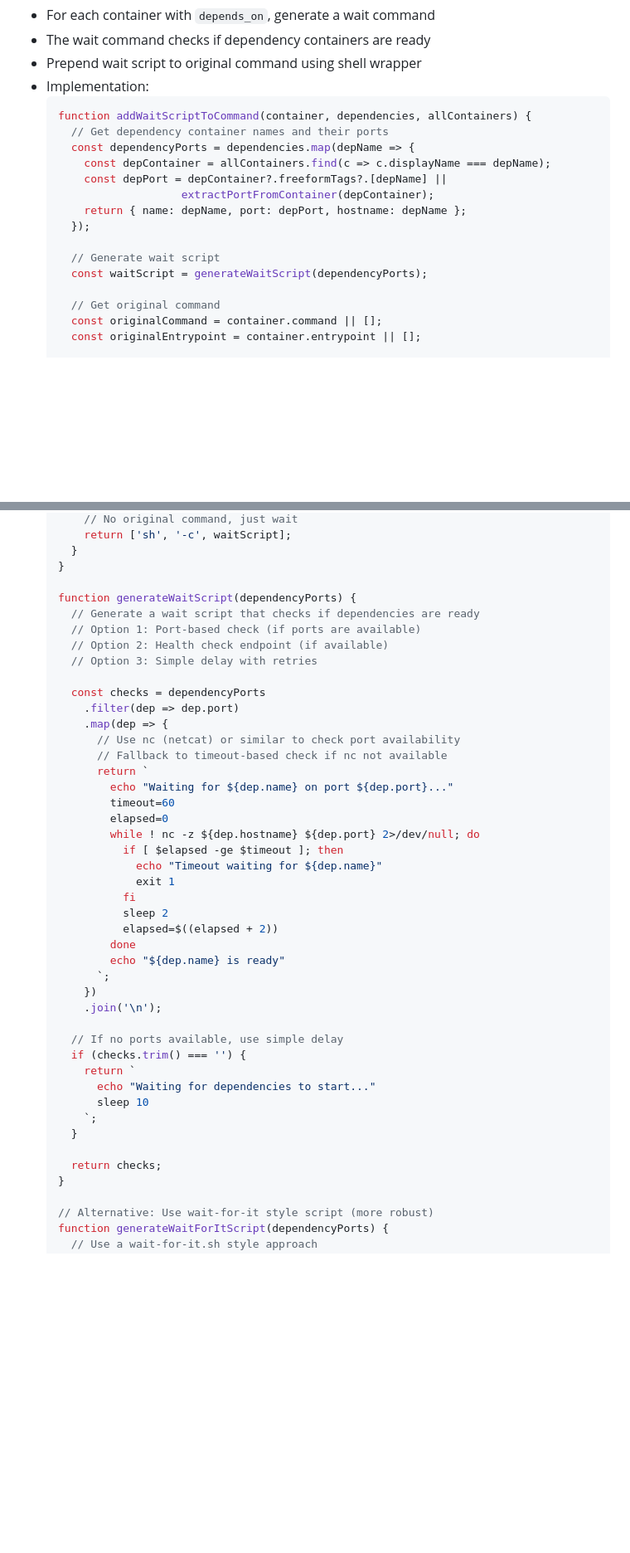
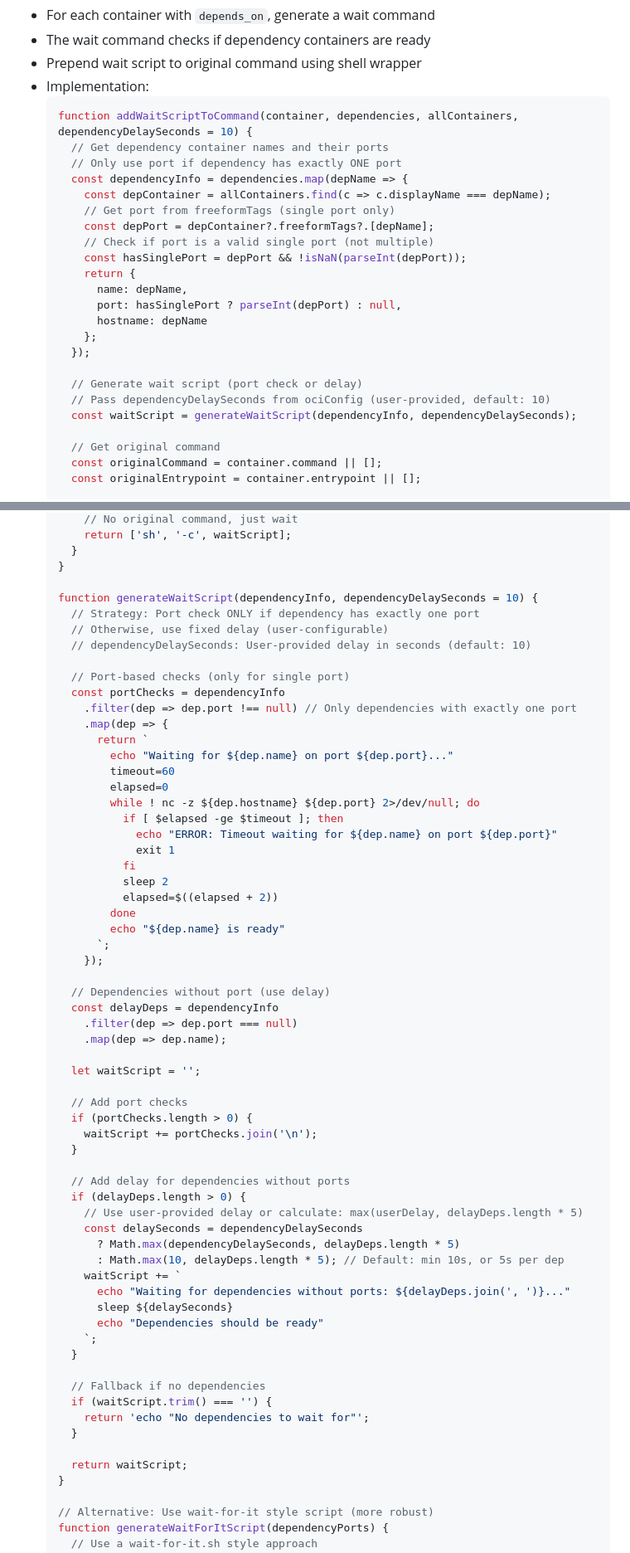
Before and after one commit to mikarinneoracle/ci-compose, a Markdown page: DOCKER_COMPOSE_INTEGRATION_PLAN.md, 2 parts joined by grey strips. Shown at 83% size. Drawn GitHub-style; blank space fills up the shorter version.

Commit message:
Add user-configurable delay setting for dependencies without ports

````diff
--- a/DOCKER_COMPOSE_INTEGRATION_PLAN.md
+++ b/DOCKER_COMPOSE_INTEGRATION_PLAN.md
@@ -586,17 +598,25 @@ function extractContainerPort(portConfig) {
 - Prepend wait script to original command using shell wrapper
 - Implementation:
   ```javascript
-  function addWaitScriptToCommand(container, dependencies, allContainers) {
+  function addWaitScriptToCommand(container, dependencies, allContainers, dependencyDelaySeconds = 10) {
     // Get dependency container names and their ports
-    const dependencyPorts = dependencies.map(depName => {
+    // Only use port if dependency has exactly ONE port
+    const dependencyInfo = dependencies.map(depName => {
       const depContainer = allContainers.find(c => c.displayName === depName);
-      const depPort = depContainer?.freeformTags?.[depName] ||
-                     extractPortFromContainer(depContainer);
-      return { name: depName, port: depPort, hostname: depName };
+      // Get port from freeformTags (single port only)
+      const depPort = depContainer?.freeformTags?.[depName];
+      // Check if port is a valid single port (not multiple)
+      const hasSinglePort = depPort && !isNaN(parseInt(depPort));
+      return {
+        name: depName,
+        port: hasSinglePort ? parseInt(depPort) : null,
+        hostname: depName
+      };
     });
 
-    // Generate wait script
-    const waitScript = generateWaitScript(dependencyPorts);
+    // Generate wait script (port check or delay)
+    // Pass dependencyDelaySeconds from ociConfig (user-provided, default: 10)
+    const waitScript = generateWaitScript(dependencyInfo, dependencyDelaySeconds);
 
     // Get original command
     const originalCommand = container.command || [];
@@ -621,24 +641,22 @@ function extractContainerPort(portConfig) {
     }
   }
 
-  function generateWaitScript(dependencyPorts) {
-    // Generate a wait script that checks if dependencies are ready
-    // Option 1: Port-based check (if ports are available)
-    // Option 2: Health check endpoint (if available)
-    // Option 3: Simple delay with retries
+  function generateWaitScript(dependencyInfo, dependencyDelaySeconds = 10) {
+    // Strategy: Port check ONLY if dependency has exactly one port
+    // Otherwise, use fixed delay (user-configurable)
+    // dependencyDelaySeconds: User-provided delay in seconds (default: 10)
 
-    const checks = dependencyPorts
-      .filter(dep => dep.port)
+    // Port-based checks (only for single port)
+    const portChecks = dependencyInfo
+      .filter(dep => dep.port !== null) // Only dependencies with exactly one port
       .map(dep => {
-        // Use nc (netcat) or similar to check port availability
-        // Fallback to timeout-based check if nc not available
         return `
           echo "Waiting for ${dep.name} on port ${dep.port}..."
           timeout=60
           elapsed=0
           while ! nc -z ${dep.hostname} ${dep.port} 2>/dev/null; do
             if [ $elapsed -ge $timeout ]; then
-              echo "Timeout waiting for ${dep.name}"
+              echo "ERROR: Timeout waiting for ${dep.name} on port ${dep.port}"
               exit 1
             fi
             sleep 2
@@ -646,18 +664,39 @@ function extractContainerPort(portConfig) {
           done
           echo "${dep.name} is ready"
         `;
-      })
-      .join('\n');
+      });
 
-    // If no ports available, use simple delay
-    if (checks.trim() === '') {
-      return `
-        echo "Waiting for dependencies to start..."
-        sleep 10
+    // Dependencies without port (use delay)
+    const delayDeps = dependencyInfo
+      .filter(dep => dep.port === null)
+      .map(dep => dep.name);
+
+    let waitScript = '';
+
+    // Add port checks
+    if (portChecks.length > 0) {
+      waitScript += portChecks.join('\n');
+    }
+
+    // Add delay for dependencies without ports
+    if (delayDeps.length > 0) {
+      // Use user-provided delay or calculate: max(userDelay, delayDeps.length * 5)
+      const delaySeconds = dependencyDelaySeconds
+        ? Math.max(dependencyDelaySeconds, delayDeps.length * 5)
+        : Math.max(10, delayDeps.length * 5); // Default: min 10s, or 5s per dep
+      waitScript += `
+        echo "Waiting for dependencies without ports: ${delayDeps.join(', ')}..."
+        sleep ${delaySeconds}
+        echo "Dependencies should be ready"
       `;
     }
 
-    return checks;
+    // Fallback if no dependencies
+    if (waitScript.trim() === '') {
+      return 'echo "No dependencies to wait for"';
+    }
+
+    return waitScript;
   }
 
   // Alternative: Use wait-for-it style script (more robust)
````
Also changed, not shown: other parts of DOCKER_COMPOSE_INTEGRATION_PLAN.md (+23 -9 lines).
